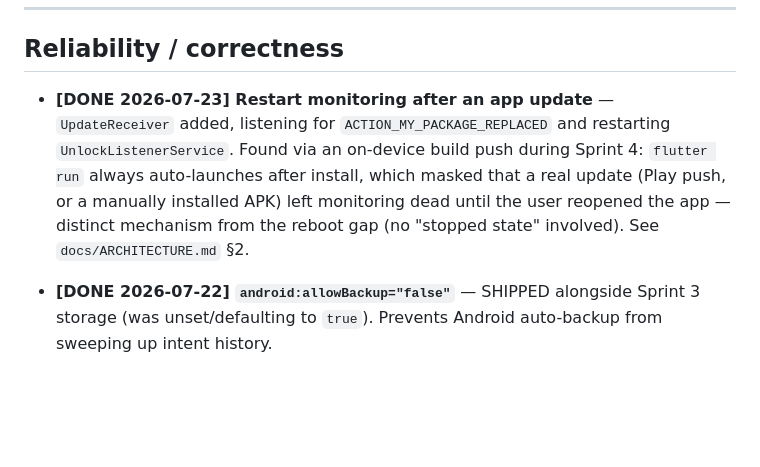
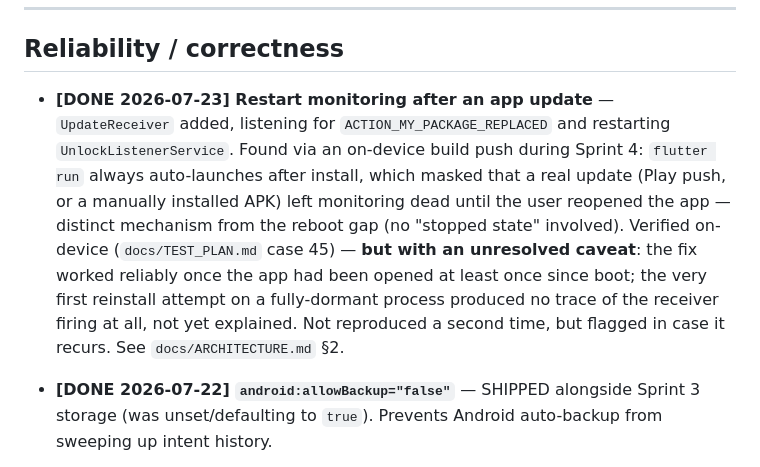
Before and after one commit to diniiidinesh/why_did_i_unlock, a Markdown page: docs/BACKLOG.md, the part around the change. GitHub-like rendering; blank space fills up the shorter version.

```diff
--- a/docs/BACKLOG.md
+++ b/docs/BACKLOG.md
@@ -30,7 +30,7 @@ Priority tags: **[P1]** = do soon / alongside related work · **[P2]** = worthwh
 
 ## Reliability / correctness
 
-- **[DONE 2026-07-23] Restart monitoring after an app update** — `UpdateReceiver` added, listening for `ACTION_MY_PACKAGE_REPLACED` and restarting `UnlockListenerService`. Found via an on-device build push during Sprint 4: `flutter run` always auto-launches after install, which masked that a real update (Play push, or a manually installed APK) left monitoring dead until the user reopened the app — distinct mechanism from the reboot gap (no "stopped state" involved). See `docs/ARCHITECTURE.md` §2.
+- **[DONE 2026-07-23] Restart monitoring after an app update** — `UpdateReceiver` added, listening for `ACTION_MY_PACKAGE_REPLACED` and restarting `UnlockListenerService`. Found via an on-device build push during Sprint 4: `flutter run` always auto-launches after install, which masked that a real update (Play push, or a manually installed APK) left monitoring dead until the user reopened the app — distinct mechanism from the reboot gap (no "stopped state" involved). Verified on-device (`docs/TEST_PLAN.md` case 45) — **but with an unresolved caveat**: the fix worked reliably once the app had been opened at least once since boot; the very first reinstall attempt on a fully-dormant process produced no trace of the receiver firing at all, not yet explained. Not reproduced a second time, but flagged in case it recurs. See `docs/ARCHITECTURE.md` §2.
 
 - **[DONE 2026-07-22] `android:allowBackup="false"`** — SHIPPED alongside Sprint 3 storage (was unset/defaulting to `true`). Prevents Android auto-backup from sweeping up intent history.
 - **[P1] OEM autostart onboarding** — aggressive OEMs (Xiaomi/Oppo/Vivo, key India market) block boot auto-restart AND kill the foreground service during normal use unless the user manually grants "Autostart" / disables battery optimization. Not fixable in code — needs a guided in-app screen walking the user through the OEM-specific setting. Fixes both the reboot gap on those OEMs and the general process-kill reliability gap. (Was "Option C" in the reboot discussion.)
```
Also changed, not shown: docs/TEST_PLAN.md (+4 -2 lines).
